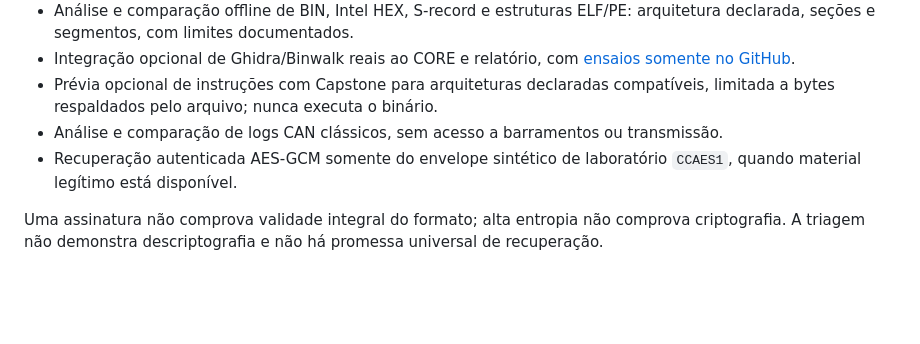
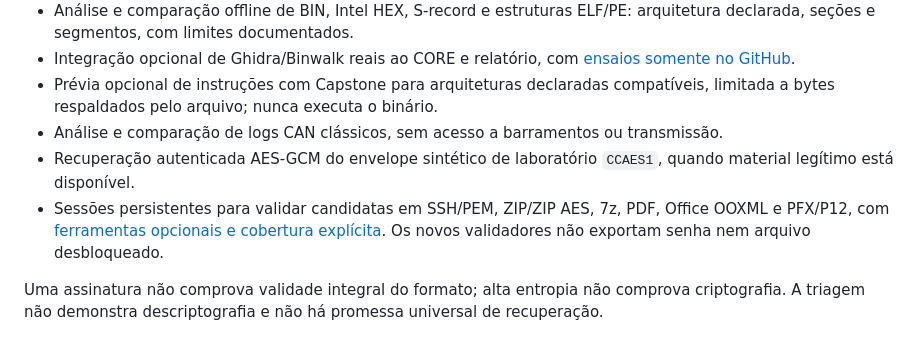
Before and after one commit to oscaveras-a11y/JarvisEspecialista, a Markdown page: README.md, the part around the change. Rendered like a GitHub page; blank space fills up the shorter version.

Commit message:
docs: summarize optional encrypted-file recovery capabilities

```diff
--- a/README.md
+++ b/README.md
@@ -30,7 +30,8 @@ GitHub Actions valida o software em ambientes temporários; a plataforma ainda n
 - Integração opcional de Ghidra/Binwalk reais ao CORE e relatório, com [ensaios somente no GitHub](docs/real-tools-core.md).
 - Prévia opcional de instruções com Capstone para arquiteturas declaradas compatíveis, limitada a bytes respaldados pelo arquivo; nunca executa o binário.
 - Análise e comparação de logs CAN clássicos, sem acesso a barramentos ou transmissão.
-- Recuperação autenticada AES-GCM somente do envelope sintético de laboratório `CCAES1`, quando material legítimo está disponível.
+- Recuperação autenticada AES-GCM do envelope sintético de laboratório `CCAES1`, quando material legítimo está disponível.
+- Sessões persistentes para validar candidatas em SSH/PEM, ZIP/ZIP AES, 7z, PDF, Office OOXML e PFX/P12, com [ferramentas opcionais e cobertura explícita](docs/recovery-multiformat.md). Os novos validadores não exportam senha nem arquivo desbloqueado.
 
 Uma assinatura não comprova validade integral do formato; alta entropia não comprova criptografia. A triagem não demonstra descriptografia e não há promessa universal de recuperação.
 
```
